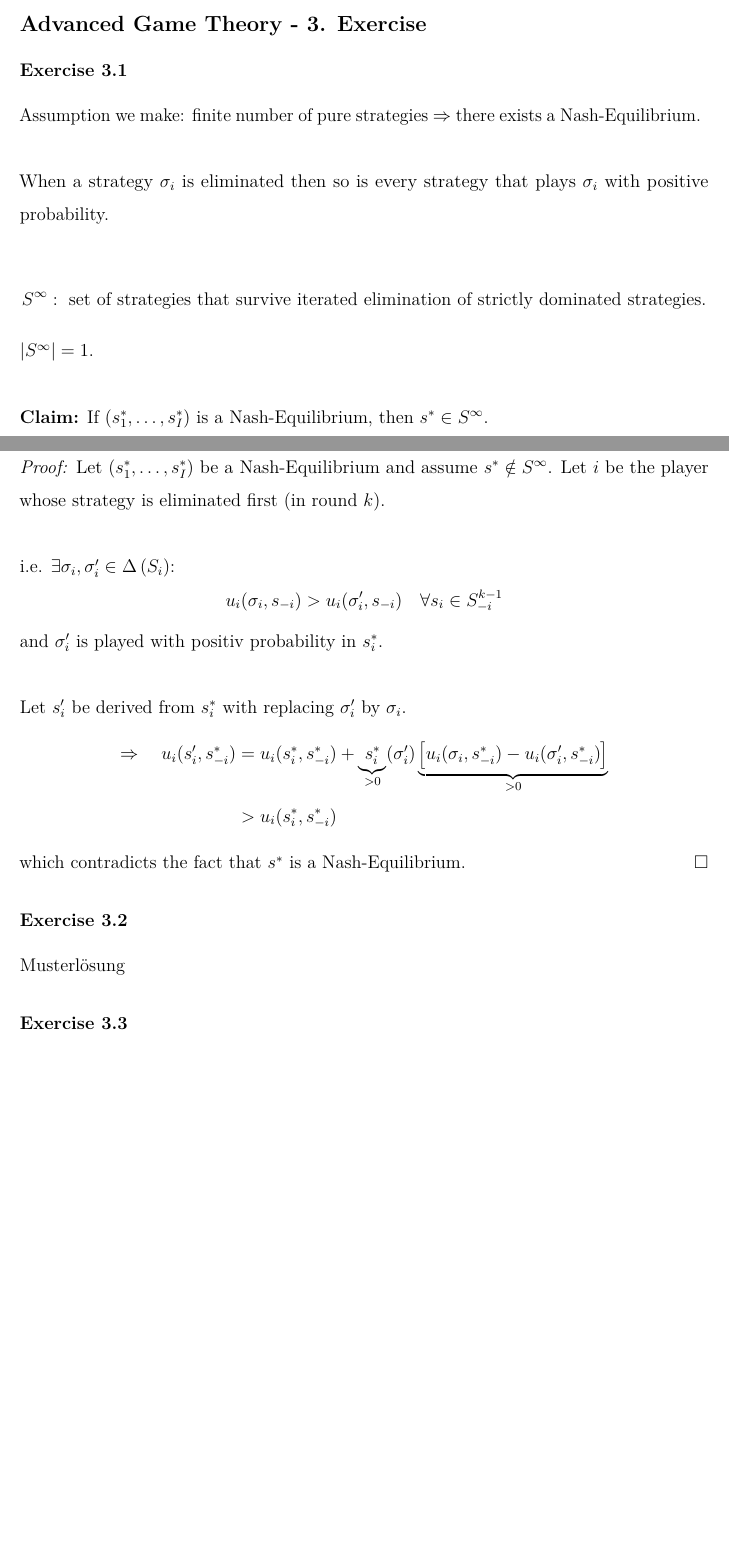
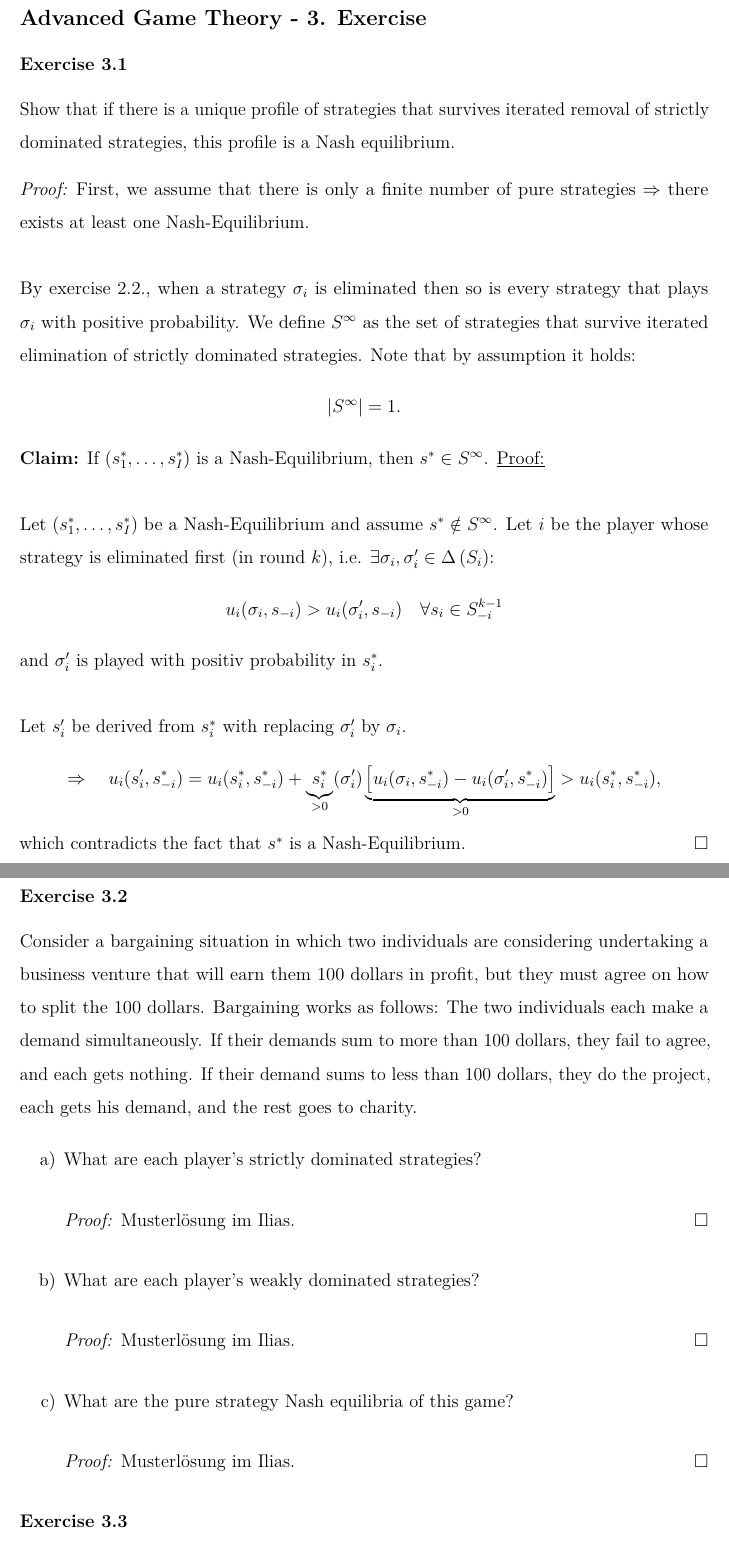
Before and after one commit to MBelica/Advanced-Game-Theory-WS2016, a LaTeX document (source/Advanced Game Theory.tex): two parts of pages 20 and 21 of 42, joined at a grey line, cut so that both start at the same text, the shorter picture padded with empty space. Compiled offline with pdfLaTeX.

Commit message:
some improvements in proves and solutions for exercises 1 - 3

```diff
--- a/source/Advanced Game Theory.tex
+++ b/source/Advanced Game Theory.tex
@@ -680,34 +678,45 @@ Prove that if pure strategy $s_i$ is a strictly dominated strategy in game $\Gam
 
 
 \subsubsection*{Exercise 3.1}
-  Assumption we make: finite number of pure strategies $\Rightarrow$ there exists a Nash-Equilibrium. ~\\
+	Show that if there is a unique profile of strategies that survives iterated removal of strictly dominated strategies, this profile is a Nash equilibrium.
 
-  When a strategy $\sigma_{i}$ is eliminated then so is every strategy that plays $\sigma_{i}$ with positive probability.
+	\begin{proof}
+  		First, we assume that there is only a finite number of pure strategies $\Rightarrow$ there exists at least one Nash-Equilibrium. ~\\
 
-  $$ S^{\infty}: \text{ set of strategies that survive iterated elimination of strictly dominated strategies.} $$
+  		By exercise 2.2., when a strategy $\sigma_{i}$ is eliminated then so is every strategy that plays $\sigma_{i}$ with positive probability. We define $S^{\infty}$ as the set of strategies that survive iterated elimination of strictly dominated strategies. Note that by assumption it holds:
+  		$$ \left| S^{\infty} \right| = 1. $$
 
-  $\left| S^{\infty} \right| = 1$. ~\\
+  \textbf{Claim:} If $\left(s_{1}^{*}, \dotsc, s_{I}^{*} \right)$ is a Nash-Equilibrium, then $s^{*} \in S^{\infty}$. \underline{Proof:} ~\\
 
-  \textbf{Claim:} If $\left(s_{1}^{*}, \dotsc, s_{I}^{*} \right)$ is a Nash-Equilibrium, then $s^{*} \in S^{\infty}$.
-  \begin{proof}
-  	Let $\left( s_{1}^{*}, \dotsc, s_{I}^{*} \right)$ be a Nash-Equilibrium and assume $s^{*} \notin S^{\infty}$. Let $i$ be the player whose strategy is eliminated first (in round $k$). ~\\
-
-  	i.e. $\exists \sigma_{i}, \sigma_{i}' \in \Delta\left(S_{i}\right)$:
+  	Let $\left( s_{1}^{*}, \dotsc, s_{I}^{*} \right)$ be a Nash-Equilibrium and assume $s^{*} \notin S^{\infty}$. Let $i$ be the player whose strategy is eliminated first (in round $k$), i.e. $\exists \sigma_{i}, \sigma_{i}' \in \Delta\left(S_{i}\right)$:
   	$$ u_{i}(\sigma_{i}, s_{-i}) > u_{i}(\sigma_{i}', s_{-i}) \quad \forall s_{i} \in S_{-i}^{k-1} $$
   	and $\sigma_{i}'$ is played with positiv probability in $s_{i}^{*}$. ~\\
 
   	Let $s_{i}'$ be derived from $s_{i}^{*}$ with replacing $\sigma_{i}'$ by $\sigma_{i}$.
-  	\begin{align*}
-  		\Rightarrow \quad u_{i}(s_{i}', s_{-i}^{*}) &= u_{i}(s_{i}^{*},  s_{-i}^{*}) + \underbrace{s_{i}^{*}}_{> 0}(\sigma_{i}')\underbrace{\left[ u_{i}(\sigma_{i}, s_{-i}^{*}) - u_{i}(\sigma_{i}', s_{-i}^{*}) \right]}_{> 0} \\
-  		& > u_{i}(s_{i}^{*}, s_{-i}^{*})
-  	\end{align*}
+  	$$ \Rightarrow \quad u_{i}(s_{i}', s_{-i}^{*}) = u_{i}(s_{i}^{*},  s_{-i}^{*}) + \underbrace{s_{i}^{*}}_{> 0}(\sigma_{i}')\underbrace{\left[ u_{i}(\sigma_{i}, s_{-i}^{*}) - u_{i}(\sigma_{i}', s_{-i}^{*}) \right]}_{> 0}  > u_{i}(s_{i}^{*}, s_{-i}^{*}), $$
   which contradicts the fact that $s^{*}$ is a Nash-Equilibrium.
   \end{proof}
 
 
 \subsubsection*{Exercise 3.2}
 
-Musterlösung
+
+Consider a bargaining situation in which two individuals are considering undertaking a business venture that will earn them 100 dollars in profit, but they must agree on how to split the 100 dollars. Bargaining works as follows: The two individuals each make a demand simultaneously. If their demands sum to more than 100 dollars, they fail to agree, and each gets nothing. If their demand sums to less than 100 dollars, they do the project, each gets his demand, and the rest goes to charity.
+
+\begin{enumerate}
+	\item What are each player's strictly dominated strategies?
+		\begin{proof}
+			Musterlösung im Ilias.
+		\end{proof}
+	\item What are each player's weakly dominated strategies?
+		\begin{proof}
+			Musterlösung im Ilias.
+		\end{proof}
+	\item What are the pure strategy Nash equilibria of this game?
+		\begin{proof}
+			Musterlösung im Ilias.
+		\end{proof}
+\end{enumerate}
 
 
 \subsubsection*{Exercise 3.3}
```
Also changed, not shown: Advanced Game Theory.pdf, source/Advanced Game Theory.pdf, source/Advanced Game Theory.tex (28 more changed lines), 5 other files.
